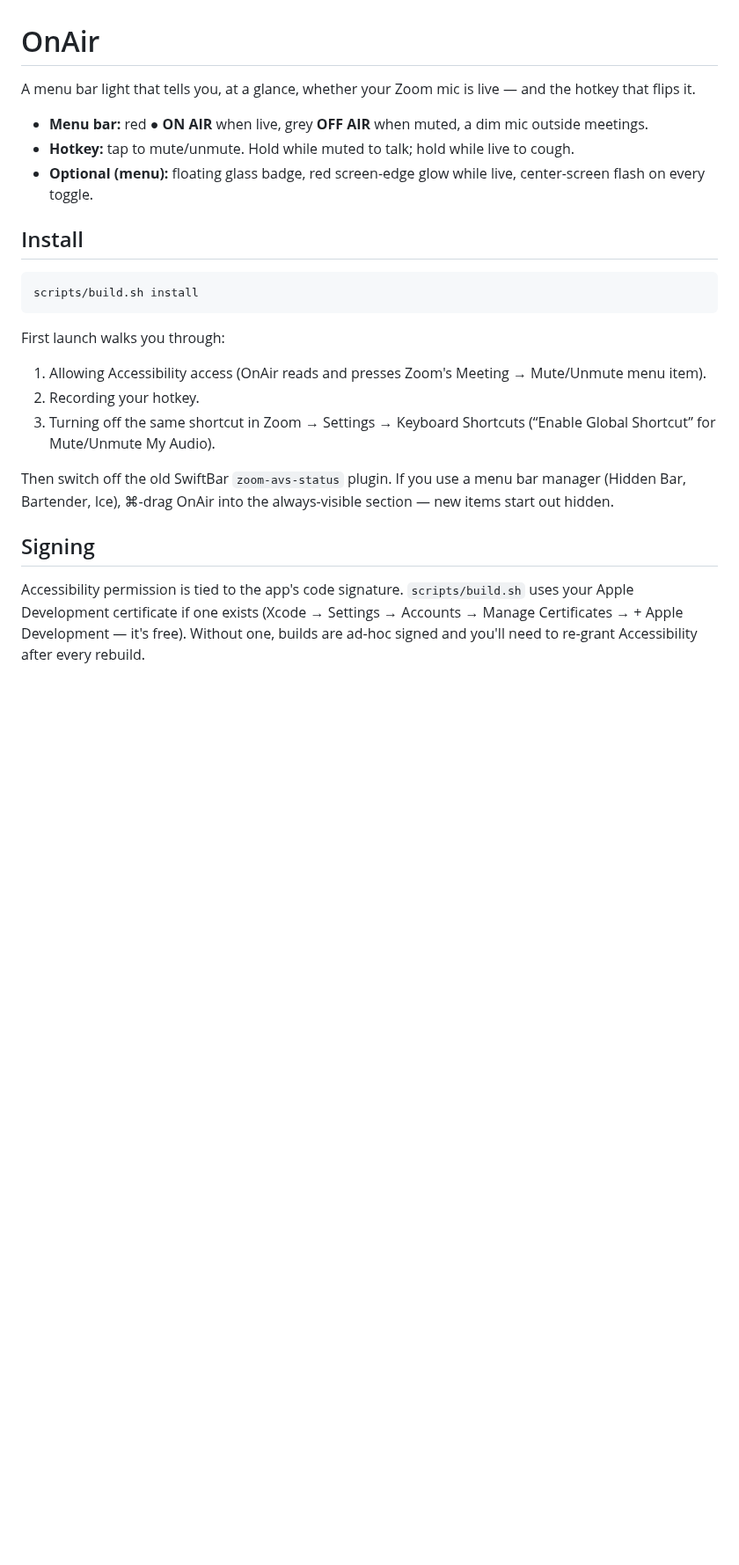
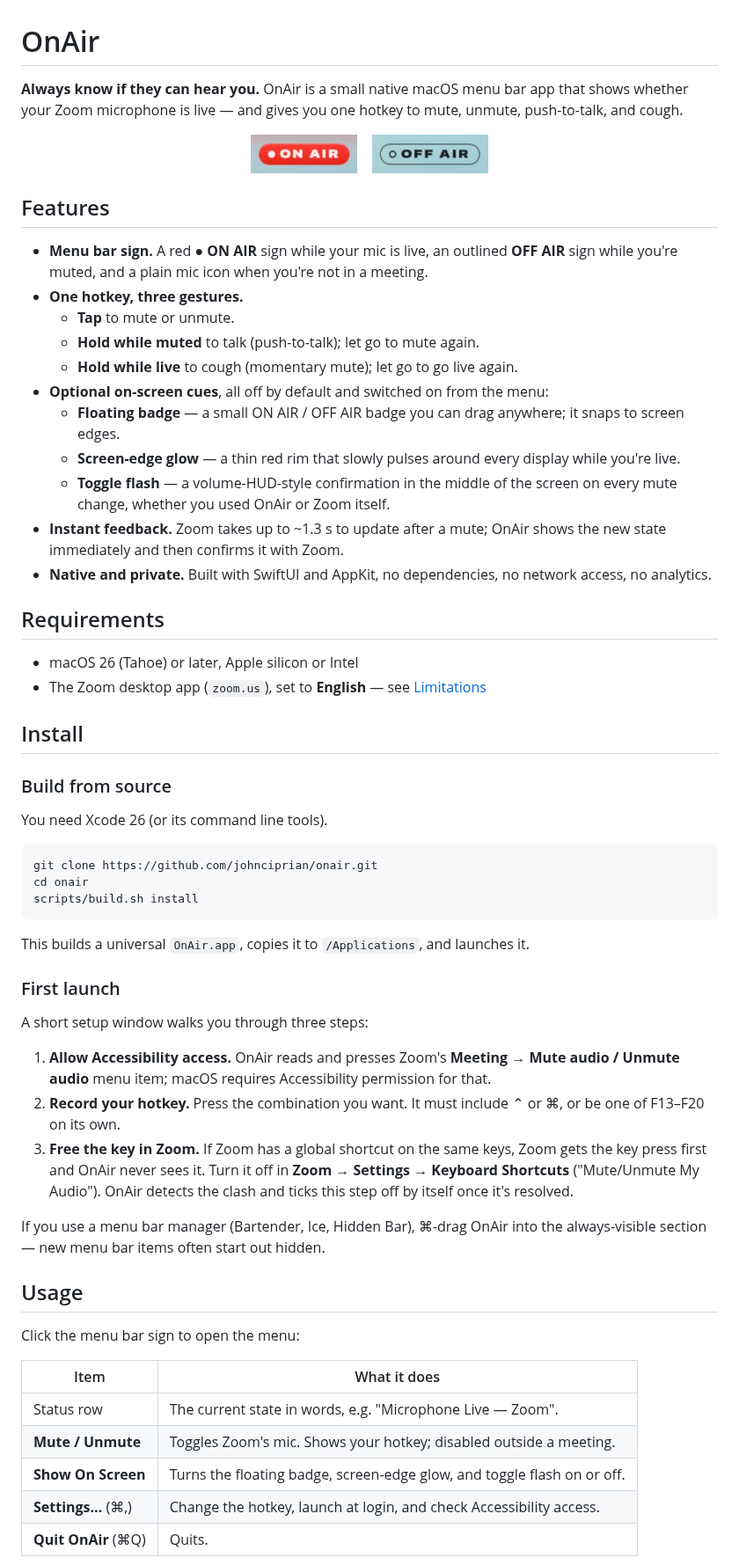
Before and after one commit to johnciprian/onair, a Markdown page: README.md, the part around one of its changes. Shown at 88% size. Rendered like a GitHub page; pictures changed too: docs/images/menu-bar-live.png (added), docs/images/menu-bar-muted.png (added); blank space fills up the shorter version.

````diff
--- a/README.md
+++ b/README.md
@@ -1,27 +1,73 @@
 # OnAir
 
-A menu bar light that tells you, at a glance, whether your Zoom mic is live — and the hotkey that flips it.
+**Always know if they can hear you.** OnAir is a small native macOS menu bar app that shows whether your Zoom
+microphone is live — and gives you one hotkey to mute, unmute, push-to-talk, and cough.
 
-- **Menu bar:** red **● ON AIR** when live, grey **OFF AIR** when muted, a dim mic outside meetings.
-- **Hotkey:** tap to mute/unmute. Hold while muted to talk; hold while live to cough.
-- **Optional (menu):** floating glass badge, red screen-edge glow while live, center-screen flash on every toggle.
+<p align="center">
+  <img src="docs/images/menu-bar-live.png" alt="The menu bar sign reading ON AIR in red" height="44">
+  &nbsp;&nbsp;
+  <img src="docs/images/menu-bar-muted.png" alt="The menu bar sign reading OFF AIR in outline" height="44">
+</p>
+
+## Features
+
+- **Menu bar sign.** A red **● ON AIR** sign while your mic is live, an outlined **OFF AIR** sign while you're
+  muted, and a plain mic icon when you're not in a meeting.
+- **One hotkey, three gestures.**
+  - **Tap** to mute or unmute.
+  - **Hold while muted** to talk (push-to-talk); let go to mute again.
+  - **Hold while live** to cough (momentary mute); let go to go live again.
+- **Optional on-screen cues**, all off by default and switched on from the menu:
+  - **Floating badge** — a small ON AIR / OFF AIR badge you can drag anywhere; it snaps to screen edges.
+  - **Screen-edge glow** — a thin red rim that slowly pulses around every display while you're live.
+  - **Toggle flash** — a volume-HUD-style confirmation in the middle of the screen on every mute change,
+    whether you used OnAir or Zoom itself.
+- **Instant feedback.** Zoom takes up to ~1.3 s to update after a mute; OnAir shows the new state immediately and
+  then confirms it with Zoom.
+- **Native and private.** Built with SwiftUI and AppKit, no dependencies, no network access, no analytics.
+
+## Requirements
+
+- macOS 26 (Tahoe) or later, Apple silicon or Intel
+- The Zoom desktop app (`zoom.us`), set to **English** — see [Limitations](#limitations)
 
 ## Install
 
+### Build from source
+
+You need Xcode 26 (or its command line tools).
+
 ```bash
+git clone https://github.com/johnciprian/onair.git
+cd onair
 scripts/build.sh install
 ```
 
-First launch walks you through:
-1. Allowing Accessibility access (OnAir reads and presses Zoom's Meeting → Mute/Unmute menu item).
-2. Recording your hotkey.
-3. Turning off the same shortcut in Zoom → Settings → Keyboard Shortcuts (“Enable Global Shortcut” for Mute/Unmute My Audio).
+This builds a universal `OnAir.app`, copies it to `/Applications`, and launches it.
 
-Then switch off the old SwiftBar `zoom-avs-status` plugin. If you use a menu bar manager (Hidden Bar, Bartender, Ice),
-⌘-drag OnAir into the always-visible section — new items start out hidden.
+### First launch
 
-## Signing
+A short setup window walks you through three steps:
 
-Accessibility permission is tied to the app's code signature. `scripts/build.sh` uses your Apple Development
-certificate if one exists (Xcode → Settings → Accounts → Manage Certificates → + Apple Development — it's free).
-Without one, builds are ad-hoc signed and you'll need to re-grant Accessibility after every rebuild.
+1. **Allow Accessibility access.** OnAir reads and presses Zoom's **Meeting → Mute audio / Unmute audio** menu
+   item; macOS requires Accessibility permission for that.
+2. **Record your hotkey.** Press the combination you want. It must include ⌃ or ⌘, or be one of F13–F20 on its own.
+3. **Free the key in Zoom.** If Zoom has a global shortcut on the same keys, Zoom gets the key press first and
+   OnAir never sees it. Turn it off in **Zoom → Settings → Keyboard Shortcuts** ("Mute/Unmute My Audio").
+   OnAir detects the clash and ticks this step off by itself once it's resolved.
+
+If you use a menu bar manager (Bartender, Ice, Hidden Bar), ⌘-drag OnAir into the always-visible section — new
+menu bar items often start out hidden.
+
+## Usage
+
+Click the menu bar sign to open the menu:
+
+| Item | What it does |
+| --- | --- |
+| Status row | The current state in words, e.g. "Microphone Live — Zoom". |
+| **Mute / Unmute** | Toggles Zoom's mic. Shows your hotkey; disabled outside a meeting. |
+| **Show On Screen** | Turns the floating badge, screen-edge glow, and toggle flash on or off. |
+| **Settings…** (⌘,) | Change the hotkey, launch at login, and check Accessibility access. |
+| **Quit OnAir** (⌘Q) | Quits. |
+
````
Also changed, not shown: other parts of README.md (+66 -5 lines), docs/ARCHITECTURE.md (added, +112 -0 lines), 7 other files.
